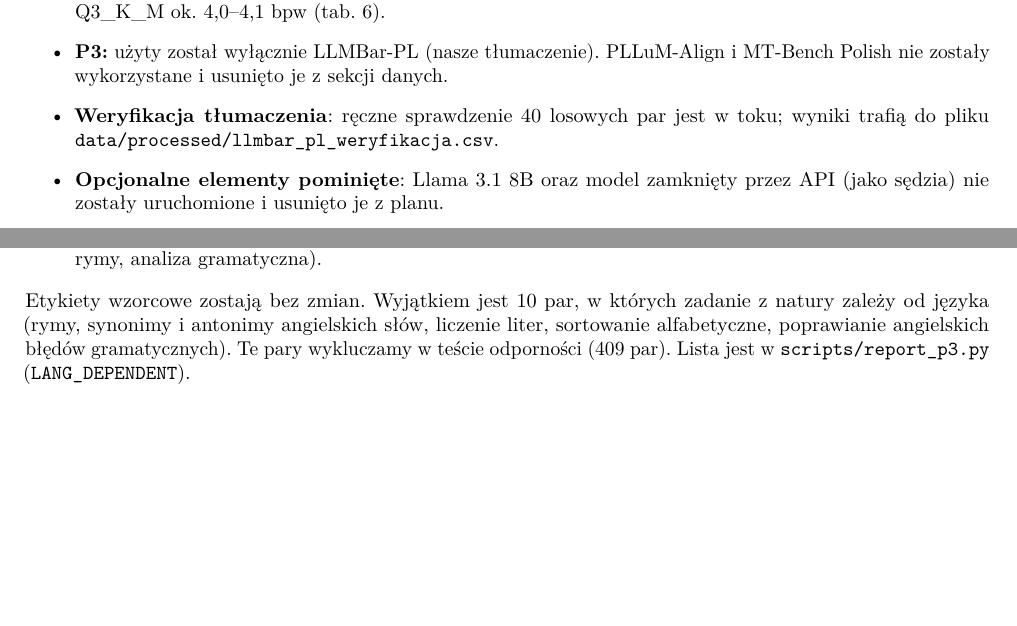
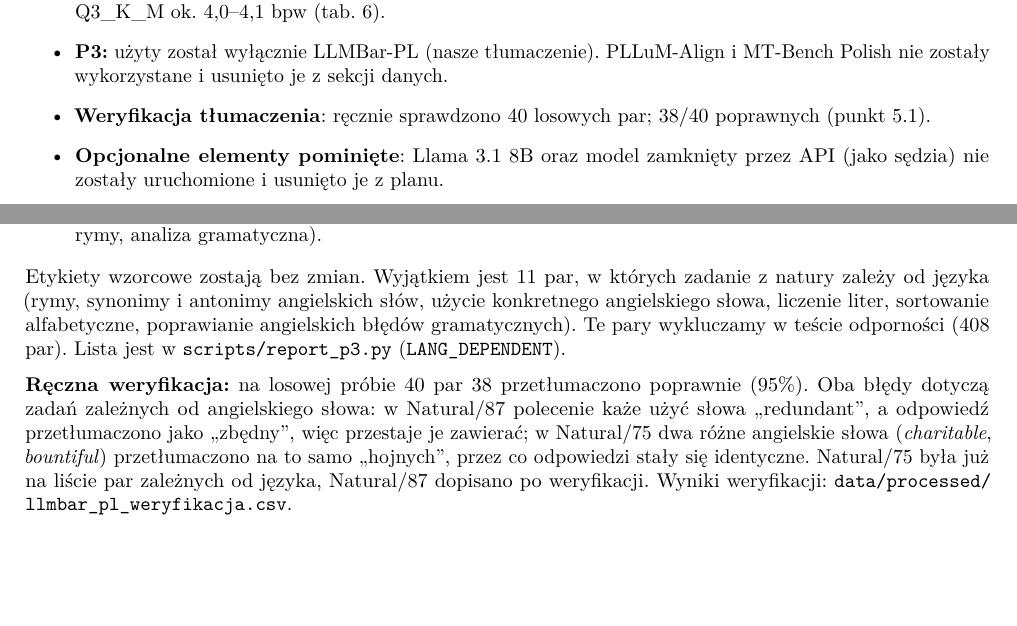
Before and after one commit to Nurek54/LLM-as-a-Judge-Open-Models-Bias, a LaTeX document (report/opracowanie/opracowanie_wynikow.tex): two parts of pages 1 and 7 of 11, joined at a grey line, cut so that both start at the same text, the shorter picture padded with empty space. Compiled offline with pdfLaTeX.

```diff
--- a/report/opracowanie/opracowanie_wynikow.tex
+++ b/report/opracowanie/opracowanie_wynikow.tex
@@ -56,7 +56,7 @@
   \item \textbf{P2:} drabina objęła 5 poziomów (BF16, Q8\_0, Q6\_K, Q4\_K\_M, Q3\_K\_M), a nie tylko BF16$\rightarrow$Q8$\rightarrow$Q4 z treści pytania P2. Pytanie P2 rozszerzono o Q3.
   \item \textbf{Efektywne bity na wagę} są wyższe niż nazwa poziomu: Q4\_K\_M to 4,8--5,7~bpw zależnie od modelu, Q3\_K\_M ok.~4,0--4,1~bpw (tab.~\ref{tab:models}).
   \item \textbf{P3:} użyty został wyłącznie LLMBar-PL (nasze tłumaczenie). PLLuM-Align i MT-Bench Polish nie zostały wykorzystane i usunięto je z sekcji danych.
-  \item \textbf{Weryfikacja tłumaczenia}: ręczne sprawdzenie 40 losowych par jest w toku; wyniki trafią do pliku \texttt{data/processed/}\allowbreak\texttt{llmbar\_pl\_weryfikacja.csv}.
+  \item \textbf{Weryfikacja tłumaczenia}: ręcznie sprawdzono 40 losowych par; 38/40 poprawnych (punkt 5.1).
   \item \textbf{Opcjonalne elementy pominięte}: Llama~3.1 8B oraz model zamknięty przez API (jako sędzia) nie zostały uruchomione i usunięto je z planu.
   \item \textbf{Bielik 4.5B} był dostępny tylko w FP16 (brak BF16), więc jego Q4\_K\_M zrobiliśmy z FP16. Pozostałe modele kwantyzowano z BF16.
   \item \textbf{RS} (stabilność powtórzeń) liczyliśmy tylko w P2. P1 i P3 to wyłącznie pomiar deterministyczny.
@@ -257,7 +257,9 @@
   \item Odpowiedzi tłumaczone są z oryginalnym poleceniem jako kontekstem.
   \item Angielski zostaje dosłownie tylko wtedy, gdy zadanie zależy od angielskiego brzmienia (idiom, liczenie liter, rymy, analiza gramatyczna).
 \end{itemize}
-Etykiety wzorcowe zostają bez zmian. Wyjątkiem jest 10 par, w których zadanie z natury zależy od języka (rymy, synonimy i antonimy angielskich słów, liczenie liter, sortowanie alfabetyczne, poprawianie angielskich błędów gramatycznych). Te pary wykluczamy w teście odporności (409 par). Lista jest w \texttt{scripts/report\_p3.py} (\texttt{LANG\_DEPENDENT}).
+Etykiety wzorcowe zostają bez zmian. Wyjątkiem jest 11 par, w których zadanie z natury zależy od języka (rymy, synonimy i antonimy angielskich słów, użycie konkretnego angielskiego słowa, liczenie liter, sortowanie alfabetyczne, poprawianie angielskich błędów gramatycznych). Te pary wykluczamy w teście odporności (408 par). Lista jest w \texttt{scripts/report\_p3.py} (\texttt{LANG\_DEPENDENT}).
+
+\textbf{Ręczna weryfikacja:} na losowej próbie 40 par 38 przetłumaczono poprawnie (95\%). Oba błędy dotyczą zadań zależnych od angielskiego słowa: w Natural/87 polecenie każe użyć słowa ,,redundant'', a odpowiedź przetłumaczono jako ,,zbędny'', więc przestaje je zawierać; w Natural/75 dwa różne angielskie słowa (\emph{charitable}, \emph{bountiful}) przetłumaczono na to samo ,,hojnych'', przez co odpowiedzi stały się identyczne. Natural/75 była już na liście par zależnych od języka, Natural/87 dopisano po weryfikacji. Wyniki weryfikacji: \texttt{data/processed/}\allowbreak\texttt{llmbar\_pl\_weryfikacja.csv}.
 
 \textbf{Ustawienie:} Qwen3.5-9B, Gemma~4 12B, Ministral~3 8B, Bielik 11B (wszystkie Q4\_K\_M), te same 419 par w EN i PL. W P3 prompt sędziego jest w języku danych, więc mierzymy efekt języka całego zadania (prompt + treść). 6\,704 oceny, PC Grzegorza.
 
```
Also changed, not shown: report/opracowanie/opracowanie_wynikow.pdf, report/opracowanie/opracowanie_wynikow.tex (4 more changed lines).
